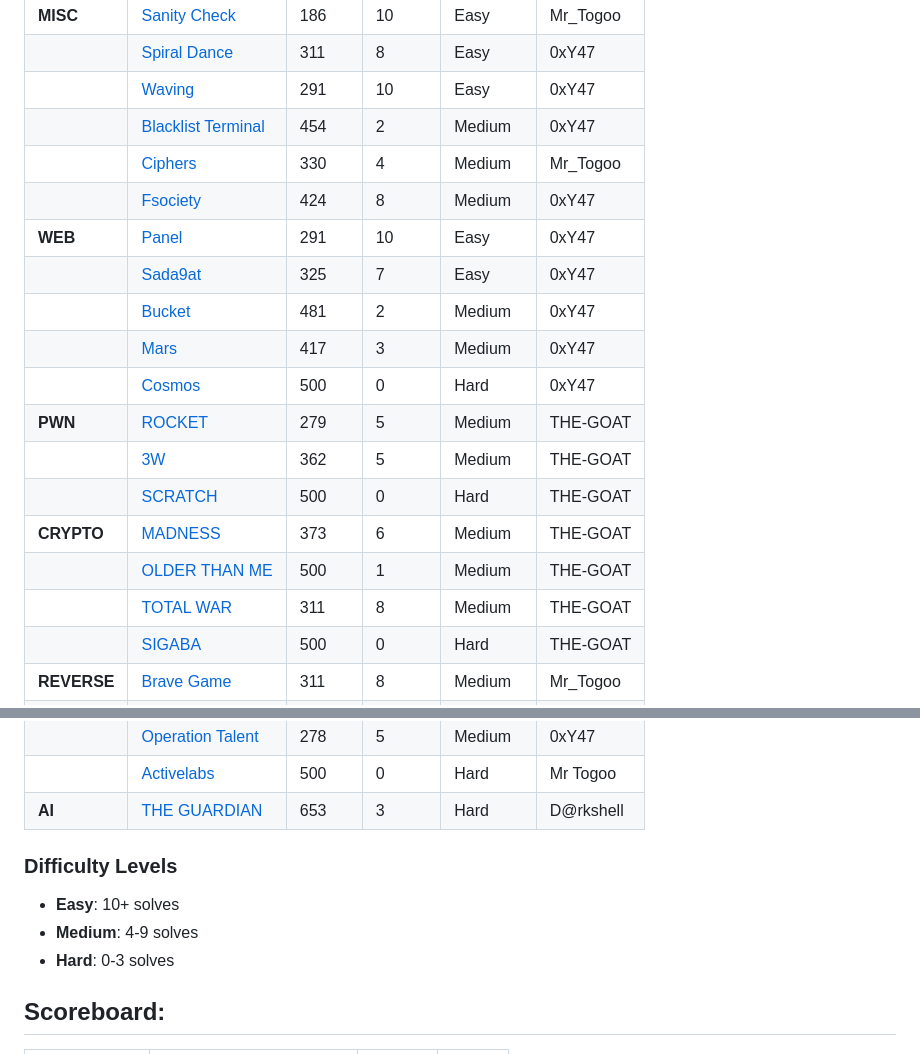
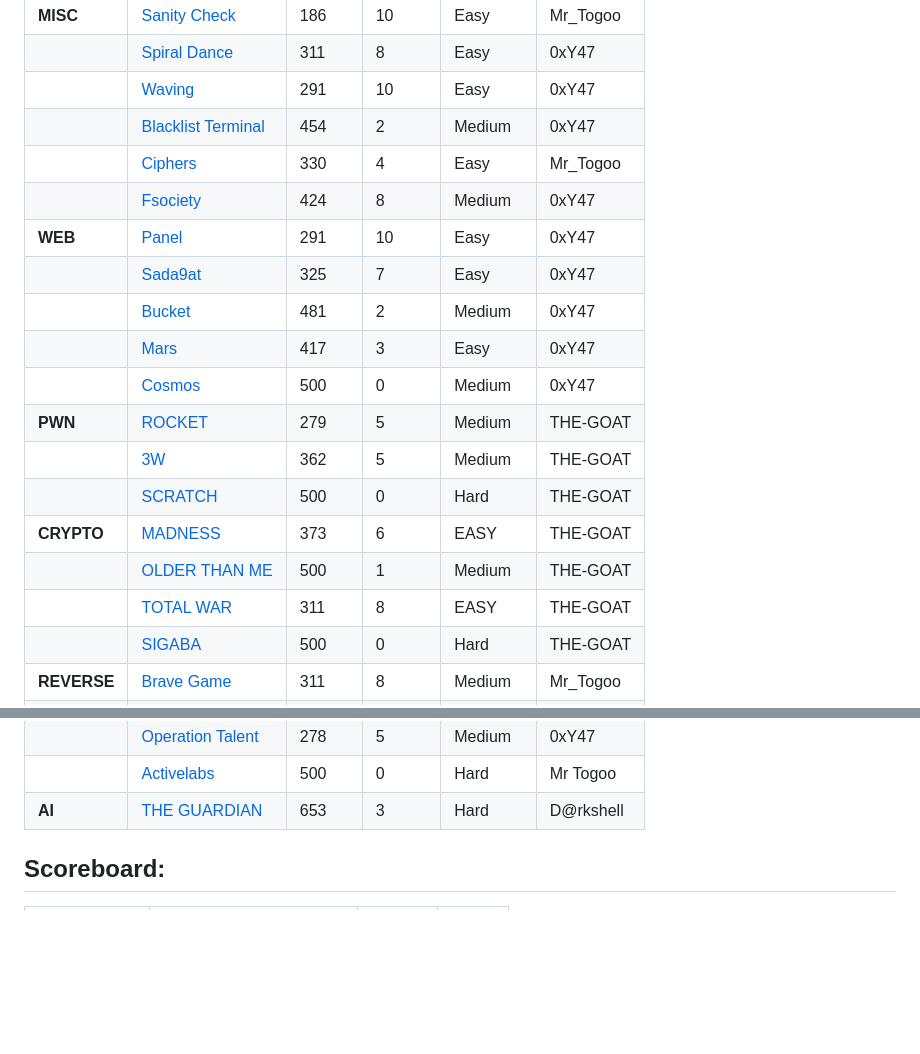
Before and after one commit to Cyberspace-ma/Activelabs-CTF-2025-FINAL, a Markdown page: README.md, 2 parts joined by grey strips. GitHub-like rendering; blank space fills up the shorter version.

```diff
--- a/README.md
+++ b/README.md
@@ -13,19 +13,19 @@ Welcome to the CTF Writeups Repository! Below is a list of challenges categorize
 |           | [Spiral Dance](https://github.com/Cyberspace-ma/Activelabs-CTF-2025-FINAL/tree/main/MISC/Spiral%20Dance)       | 311    | 8      | Easy       | 0xY47            |
 |           | [Waving](https://github.com/Cyberspace-ma/Activelabs-CTF-2025-FINAL/tree/main/MISC/Waving)             | 291    | 10     | Easy       | 0xY47            |
 |           | [Blacklist Terminal](https://github.com/Cyberspace-ma/Activelabs-CTF-2025-FINAL/tree/main/MISC/blacklist) | 454    | 2      | Medium     | 0xY47            |
-|           | [Ciphers](https://github.com/Cyberspace-ma/Activelabs-CTF-2025-FINAL/tree/main/MISC/Ciphers)            | 330    | 4      | Medium     | Mr_Togoo         |
+|           | [Ciphers](https://github.com/Cyberspace-ma/Activelabs-CTF-2025-FINAL/tree/main/MISC/Ciphers)            | 330    | 4      | Easy     | Mr_Togoo         |
 |           | [Fsociety](https://github.com/Cyberspace-ma/Activelabs-CTF-2025-FINAL/tree/main/MISC/Fsociety)           | 424    | 8      | Medium     | 0xY47            |
 | **WEB**   | [Panel](https://github.com/Cyberspace-ma/Activelabs-CTF-2025-FINAL/tree/main/WEB/Panel)              | 291    | 10     | Easy       | 0xY47            |
 |           | [Sada9at](https://github.com/Cyberspace-ma/Activelabs-CTF-2025-FINAL/tree/main/WEB/Sada9at)            | 325    | 7      | Easy       | 0xY47            |
 |           | [Bucket](https://github.com/Cyberspace-ma/Activelabs-CTF-2025-FINAL/tree/main/WEB/Bucket)             | 481    | 2      | Medium     | 0xY47            |
-|           | [Mars](https://github.com/Cyberspace-ma/Activelabs-CTF-2025-FINAL/tree/main/WEB/Mars)               | 417    | 3      | Medium     | 0xY47            |
-|           | [Cosmos](https://github.com/Cyberspace-ma/Activelabs-CTF-2025-FINAL/tree/main/WEB/cosmos)             | 500    | 0      | Hard       | 0xY47            |
+|           | [Mars](https://github.com/Cyberspace-ma/Activelabs-CTF-2025-FINAL/tree/main/WEB/Mars)               | 417    | 3      | Easy     | 0xY47            |
+|           | [Cosmos](https://github.com/Cyberspace-ma/Activelabs-CTF-2025-FINAL/tree/main/WEB/cosmos)             | 500    | 0      | Medium       | 0xY47            |
 | **PWN**   | [ROCKET](https://github.com/Cyberspace-ma/Activelabs-CTF-2025-FINAL/tree/main/PWN/ROCKET)             | 279    | 5      | Medium     | THE-GOAT         |
 |           | [3W](https://github.com/Cyberspace-ma/Activelabs-CTF-2025-FINAL/tree/main/PWN/3W)                 | 362    | 5      | Medium     | THE-GOAT         |
 |           | [SCRATCH](https://github.com/Cyberspace-ma/Activelabs-CTF-2025-FINAL/tree/main/PWN/SCRATCH)            | 500    | 0      | Hard       | THE-GOAT         |
-| **CRYPTO**| [MADNESS](https://github.com/Cyberspace-ma/Activelabs-CTF-2025-FINAL/tree/main/Cryptography/MADNESS)            | 373    | 6      | Medium     | THE-GOAT         |
+| **CRYPTO**| [MADNESS](https://github.com/Cyberspace-ma/Activelabs-CTF-2025-FINAL/tree/main/Cryptography/MADNESS)            | 373    | 6      | EASY     | THE-GOAT         |
 |           | [OLDER THAN ME](https://github.com/Cyberspace-ma/Activelabs-CTF-2025-FINAL/tree/main/Cryptography/OLTHERTHANME)      | 500    | 1      | Medium     | THE-GOAT         |
-|           | [TOTAL WAR](https://github.com/Cyberspace-ma/Activelabs-CTF-2025-FINAL/tree/main/Cryptography/TOTAL%20WAR)          | 311    | 8      | Medium     | THE-GOAT         |
+|           | [TOTAL WAR](https://github.com/Cyberspace-ma/Activelabs-CTF-2025-FINAL/tree/main/Cryptography/TOTAL%20WAR)          | 311    | 8      | EASY     | THE-GOAT         |
 |           | [SIGABA](https://github.com/Cyberspace-ma/Activelabs-CTF-2025-FINAL/tree/main/Cryptography/SIGABA)             | 500    | 0      | Hard       | THE-GOAT         |
 | **REVERSE**| [Brave Game](https://github.com/Cyberspace-ma/Activelabs-CTF-2025-FINAL/tree/main/Reverse%20engineering/Brave%20game)        | 311    | 8      | Medium     | Mr_Togoo         |
 |           | [Shujaa](https://github.com/Cyberspace-ma/Activelabs-CTF-2025-FINAL/tree/main/Reverse%20engineering/Shujaa)             | 247    | 4      | Medium     | Mr_Togoo         |
@@ -40,12 +40,6 @@ Welcome to the CTF Writeups Repository! Below is a list of challenges categorize
 |           | [Activelabs](https://github.com/Cyberspace-ma/Activelabs-CTF-2025-FINAL/tree/main/OSINT/Activelabs)         | 500    | 0      | Hard       | Mr Togoo         |
 | **AI**    | [THE GUARDIAN](#)       | 653    | 3      | Hard       | D@rkshell        |
 
-
-
-### Difficulty Levels
-- **Easy**: 10+ solves
-- **Medium**: 4-9 solves
-- **Hard**: 0-3 solves
 
 ## Scoreboard:
 | Overall Rank | Team                     | Solved | Score  |
```
